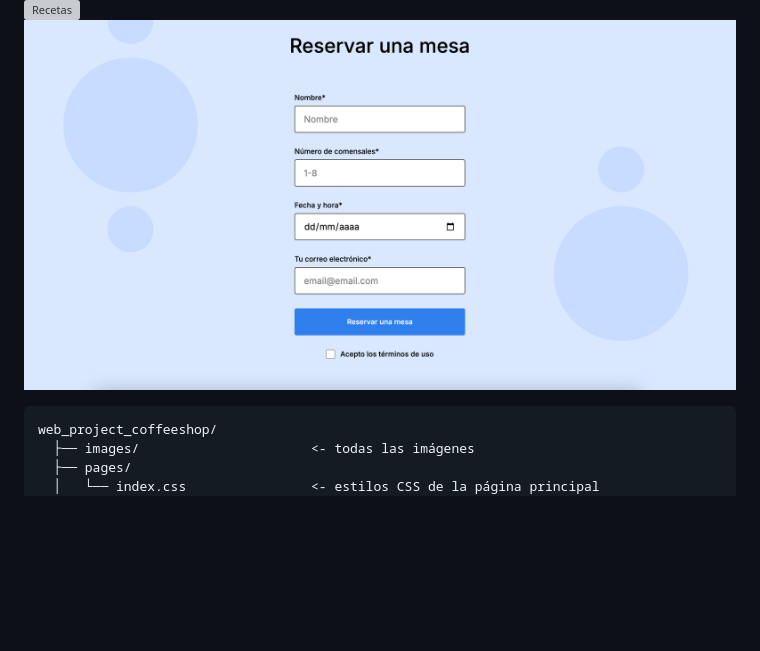
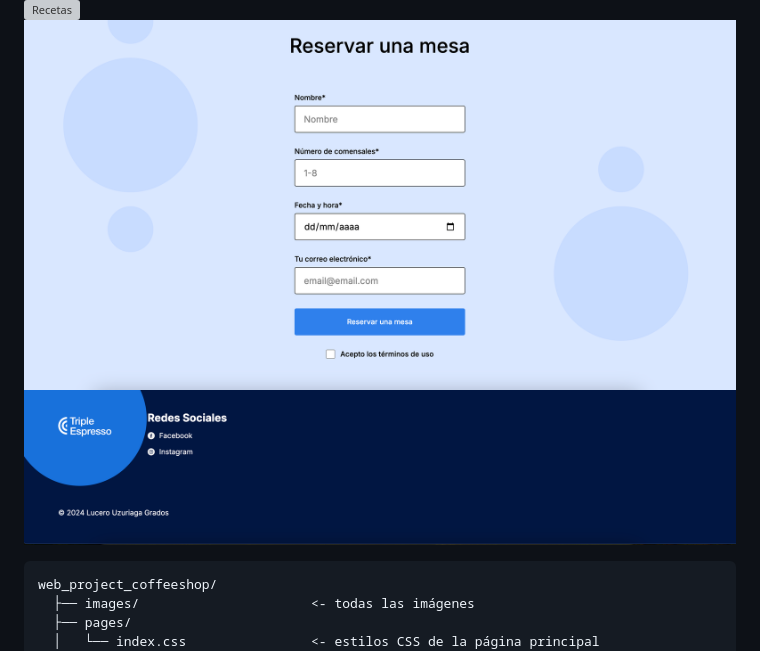
Before and after one commit to luuzuriaga/web_project_coffeeshop, a Markdown page: README.md, the part around the change. Rendered like a GitHub page; pictures changed too: images/landing4.png (added); blank space fills up the shorter version; grey boxes are pictures that could not be loaded.

Commit message:
cambios readme

````diff
--- a/README.md
+++ b/README.md
@@ -14,6 +14,7 @@ El proyecto está organizado de la siguiente manera:
 ![Triple Expresso](images/landing1.png)
 ![Recetas](images/landing2.png)
 ![Formulario](images/landing3.png)
+![Footer](images/landing4.png)
 
 
 ```plaintext
````
